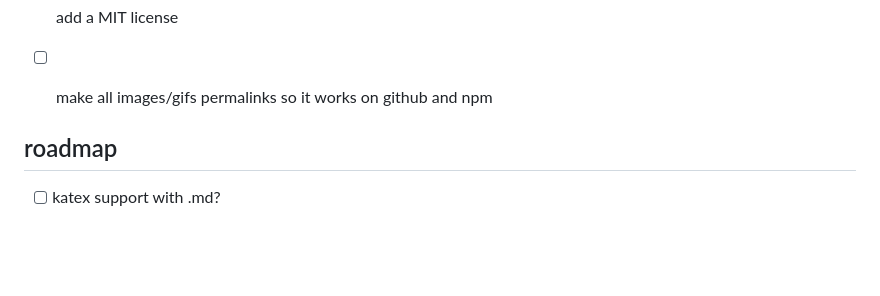
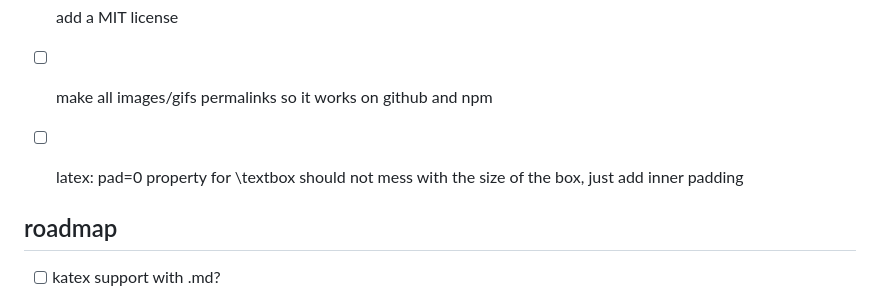
Before and after one commit to not-manu/annotate, a Markdown page: TODO.md, the part around the change. Rendered like a GitHub page; blank space fills up the shorter version.

Commit message:
update todos

```diff
--- a/TODO.md
+++ b/TODO.md
@@ -23,6 +23,7 @@
 - [ ] add my sample AGENTS.md, and SKILLS.md (include in readme)
 - [ ] add a MIT license
 - [ ] make all images/gifs permalinks so it works on github and npm
+- [ ] latex: pad=0 property for \textbox should not mess with the size of the box, just add inner padding
 
 
 
```
